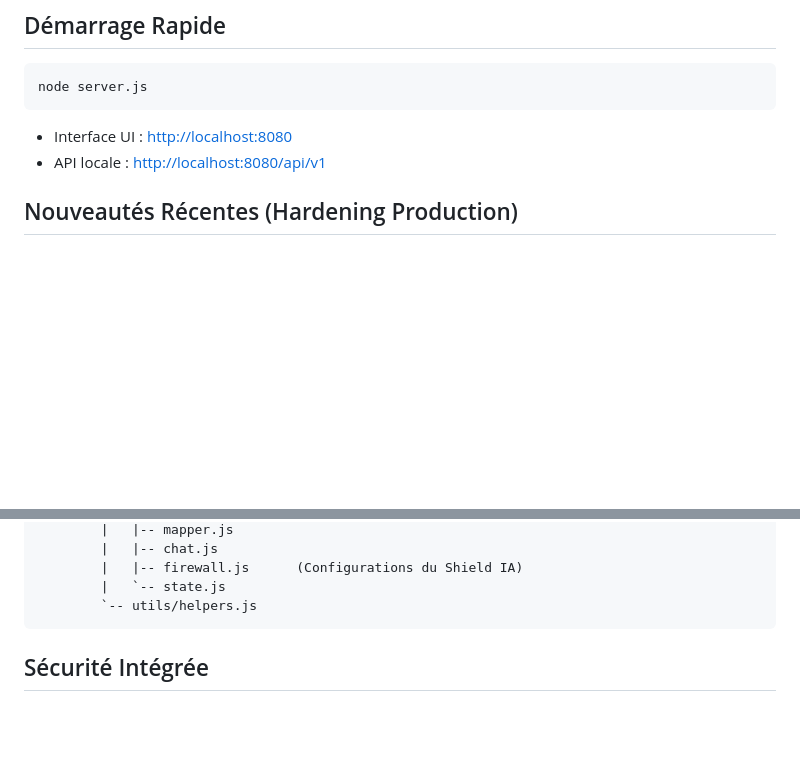
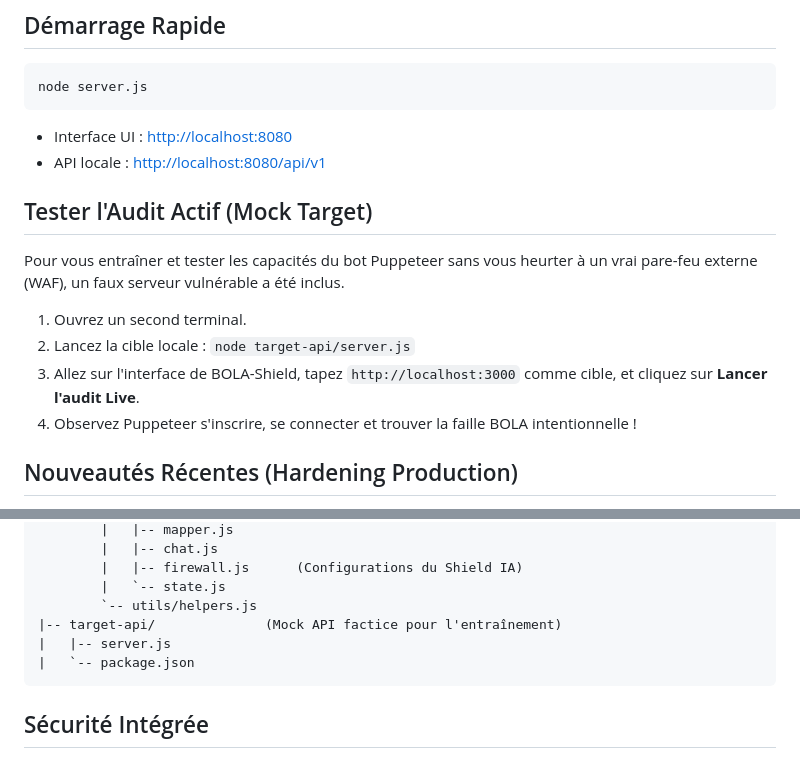
Before and after one commit to ROMI021/projetX, a Markdown page: README.md, 2 parts joined by grey strips. GitHub-like rendering; blank space fills up the shorter version.

Commit message:
Update README with mock target instructions

````diff
--- a/README.md
+++ b/README.md
@@ -19,6 +19,14 @@ node server.js
 
 - Interface UI : <http://localhost:8080>
 - API locale : <http://localhost:8080/api/v1>
+
+## Tester l'Audit Actif (Mock Target)
+
+Pour vous entraîner et tester les capacités du bot Puppeteer sans vous heurter à un vrai pare-feu externe (WAF), un faux serveur vulnérable a été inclus.
+1. Ouvrez un second terminal.
+2. Lancez la cible locale : `node target-api/server.js`
+3. Allez sur l'interface de BOLA-Shield, tapez `http://localhost:3000` comme cible, et cliquez sur **Lancer l'audit Live**.
+4. Observez Puppeteer s'inscrire, se connecter et trouver la faille BOLA intentionnelle !
 
 ## Nouveautés Récentes (Hardening Production)
 
@@ -62,6 +70,9 @@ projet X/
         |   |-- firewall.js      (Configurations du Shield IA)
         |   `-- state.js
         `-- utils/helpers.js
+|-- target-api/              (Mock API factice pour l'entraînement)
+|   |-- server.js
+|   `-- package.json
 ```
 
 ## Sécurité Intégrée
````
